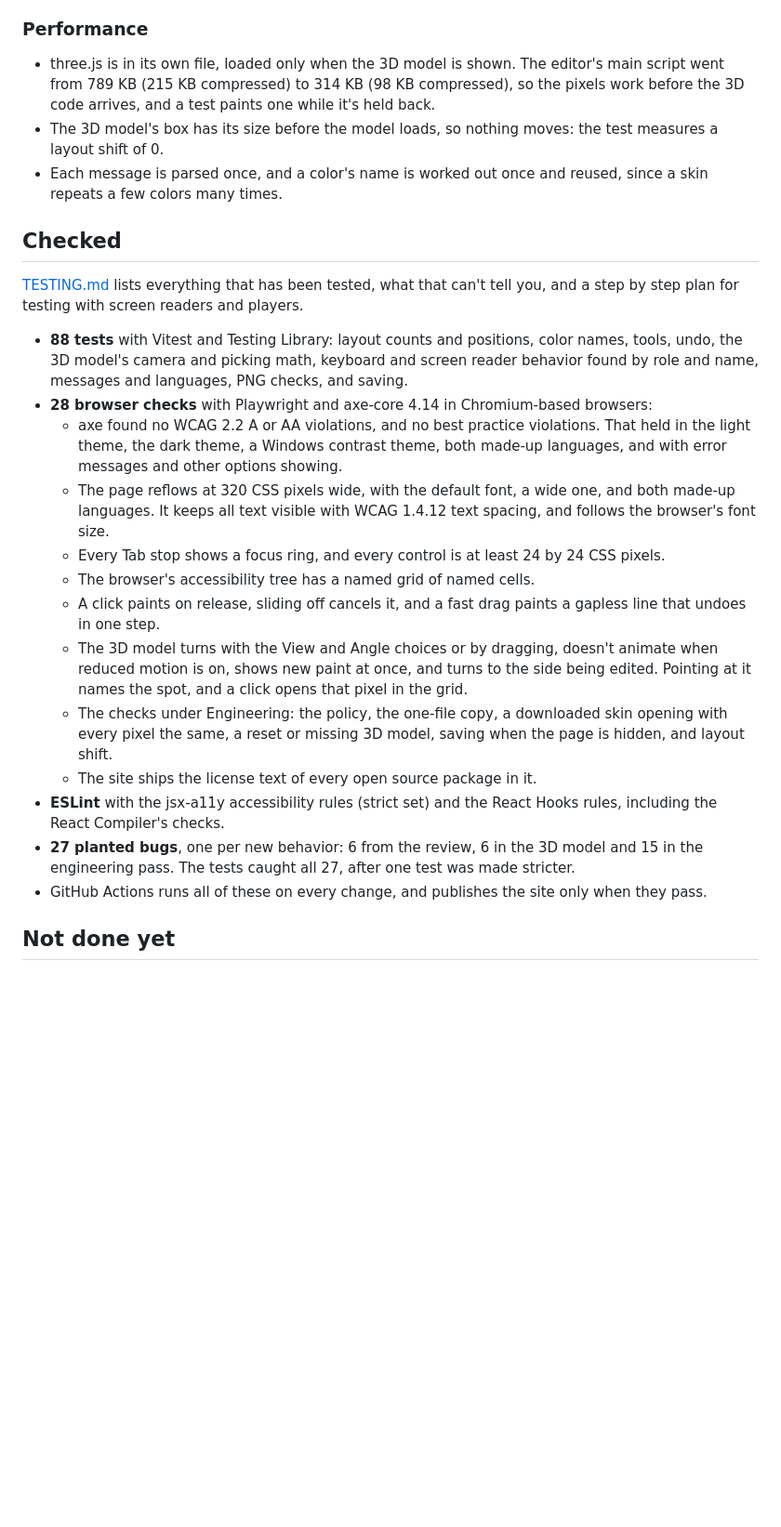
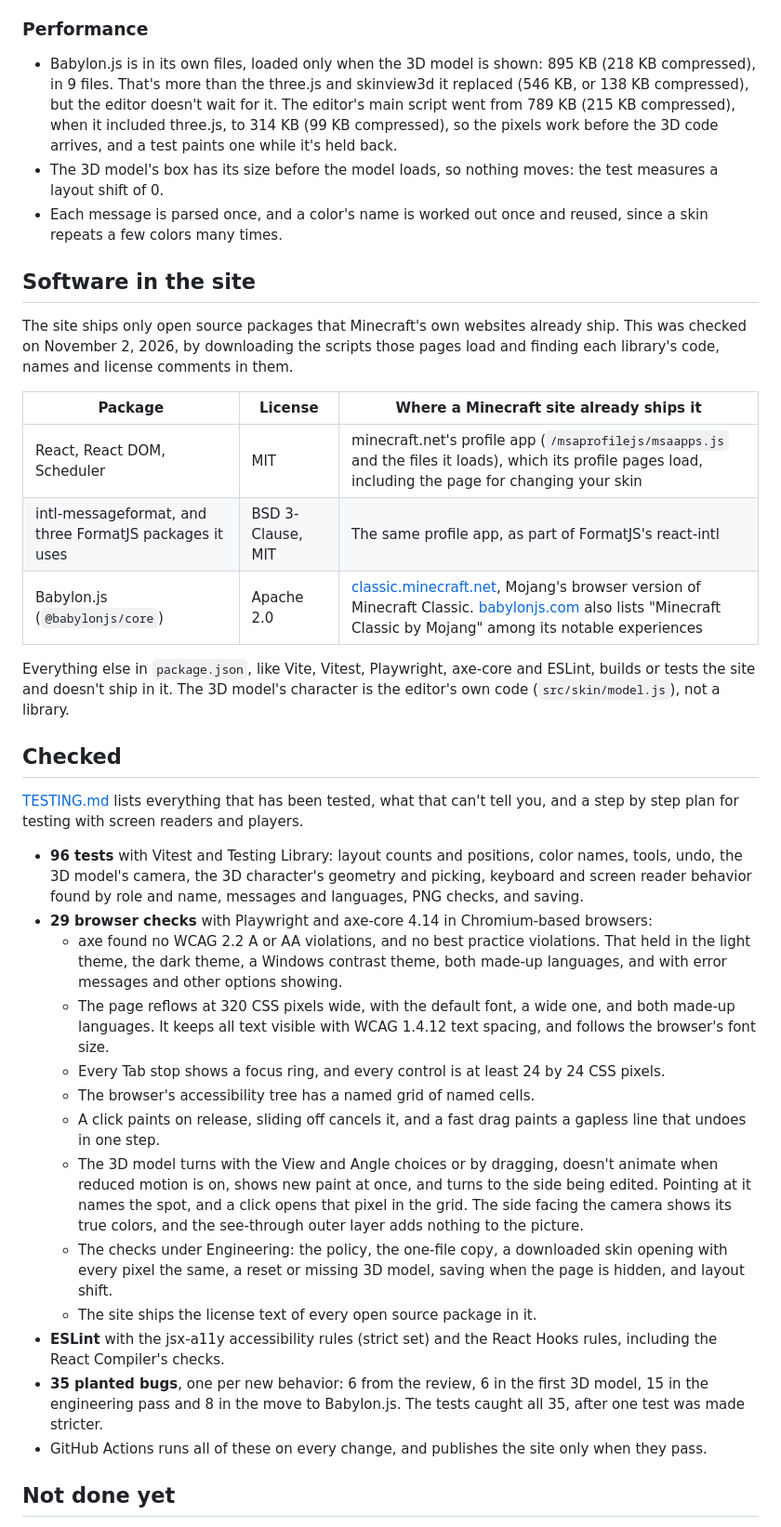
Before and after one commit to Anna-Ohrt/accessible-skin-editor, a Markdown page: README.md, the part around one of its changes. Shown at 93% size. Rendered like a GitHub page; blank space fills up the shorter version.

```diff
--- a/README.md
+++ b/README.md
@@ -76,26 +76,38 @@ Settings let you leave out the row and column, add hex codes, hide grid lines an
 
 ### Performance
 
-- three.js is in its own file, loaded only when the 3D model is shown. The editor's main script went from 789 KB (215 KB compressed) to 314 KB (98 KB compressed), so the pixels work before the 3D code arrives, and a test paints one while it's held back.
+- Babylon.js is in its own files, loaded only when the 3D model is shown: 895 KB (218 KB compressed), in 9 files. That's more than the three.js and skinview3d it replaced (546 KB, or 138 KB compressed), but the editor doesn't wait for it. The editor's main script went from 789 KB (215 KB compressed), when it included three.js, to 314 KB (99 KB compressed), so the pixels work before the 3D code arrives, and a test paints one while it's held back.
 - The 3D model's box has its size before the model loads, so nothing moves: the test measures a layout shift of 0.
 - Each message is parsed once, and a color's name is worked out once and reused, since a skin repeats a few colors many times.
+
+## Software in the site
+
+The site ships only open source packages that Minecraft's own websites already ship. This was checked on November 2, 2026, by downloading the scripts those pages load and finding each library's code, names and license comments in them.
+
+| Package | License | Where a Minecraft site already ships it |
+| --- | --- | --- |
+| React, React DOM, Scheduler | MIT | minecraft.net's profile app (`/msaprofilejs/msaapps.js` and the files it loads), which its profile pages load, including the page for changing your skin |
+| intl-messageformat, and three FormatJS packages it uses | BSD 3-Clause, MIT | The same profile app, as part of FormatJS's react-intl |
+| Babylon.js (`@babylonjs/core`) | Apache 2.0 | [classic.minecraft.net](https://classic.minecraft.net/), Mojang's browser version of Minecraft Classic. [babylonjs.com](https://www.babylonjs.com/) also lists "Minecraft Classic by Mojang" among its notable experiences |
+
+Everything else in `package.json`, like Vite, Vitest, Playwright, axe-core and ESLint, builds or tests the site and doesn't ship in it. The 3D model's character is the editor's own code (`src/skin/model.js`), not a library.
 
 ## Checked
 
 [TESTING.md](TESTING.md) lists everything that has been tested, what that can't tell you, and a step by step plan for testing with screen readers and players.
 
-- **88 tests** with Vitest and Testing Library: layout counts and positions, color names, tools, undo, the 3D model's camera and picking math, keyboard and screen reader behavior found by role and name, messages and languages, PNG checks, and saving.
-- **28 browser checks** with Playwright and axe-core 4.14 in Chromium-based browsers:
+- **96 tests** with Vitest and Testing Library: layout counts and positions, color names, tools, undo, the 3D model's camera, the 3D character's geometry and picking, keyboard and screen reader behavior found by role and name, messages and languages, PNG checks, and saving.
+- **29 browser checks** with Playwright and axe-core 4.14 in Chromium-based browsers:
   - axe found no WCAG 2.2 A or AA violations, and no best practice violations. That held in the light theme, the dark theme, a Windows contrast theme, both made-up languages, and with error messages and other options showing.
   - The page reflows at 320 CSS pixels wide, with the default font, a wide one, and both made-up languages. It keeps all text visible with WCAG 1.4.12 text spacing, and follows the browser's font size.
   - Every Tab stop shows a focus ring, and every control is at least 24 by 24 CSS pixels.
   - The browser's accessibility tree has a named grid of named cells.
   - A click paints on release, sliding off cancels it, and a fast drag paints a gapless line that undoes in one step.
-  - The 3D model turns with the View and Angle choices or by dragging, doesn't animate when reduced motion is on, shows new paint at once, and turns to the side being edited. Pointing at it names the spot, and a click opens that pixel in the grid.
+  - The 3D model turns with the View and Angle choices or by dragging, doesn't animate when reduced motion is on, shows new paint at once, and turns to the side being edited. Pointing at it names the spot, and a click opens that pixel in the grid. The side facing the camera shows its true colors, and the see-through outer layer adds nothing to the picture.
   - The checks under Engineering: the policy, the one-file copy, a downloaded skin opening with every pixel the same, a reset or missing 3D model, saving when the page is hidden, and layout shift.
   - The site ships the license text of every open source package in it.
 - **ESLint** with the jsx-a11y accessibility rules (strict set) and the React Hooks rules, including the React Compiler's checks.
-- **27 planted bugs**, one per new behavior: 6 from the review, 6 in the 3D model and 15 in the engineering pass. The tests caught all 27, after one test was made stricter.
+- **35 planted bugs**, one per new behavior: 6 from the review, 6 in the first 3D model, 15 in the engineering pass and 8 in the move to Babylon.js. The tests caught all 35, after one test was made stricter.
 - GitHub Actions runs all of these on every change, and publishes the site only when they pass.
 
 ## Not done yet
```
Also changed, not shown: other parts of README.md (+11 -10 lines), RESEARCH.md (+7 -7 lines), TESTING.md (+6 -4 lines), docs/screenshot.png, 13 other files.
